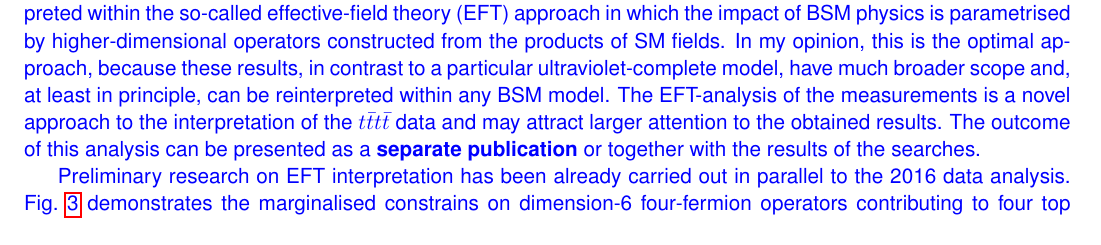
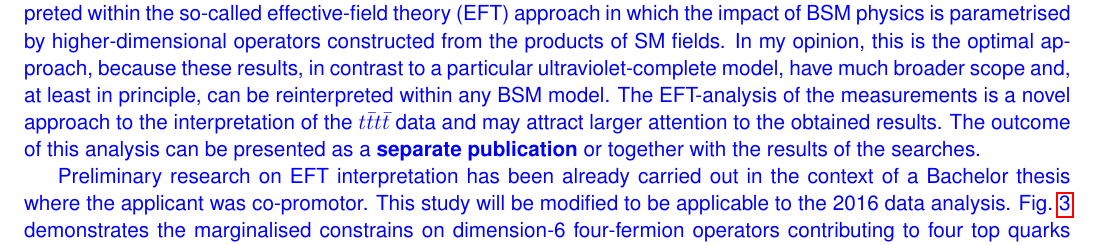
Before and after one commit to dlont/FWO2018, a LaTeX document (proposal.tex, which reads sections/methodology.tex): part of page 5 of 12, cut so that both start at the same text. Compiled offline with pdfLaTeX.

Commit message:
more editing

```diff
--- a/sections/methodology.tex
+++ b/sections/methodology.tex
@@ -27,7 +27,7 @@ Two different strategies will be pursued in the respective sub-projects, however
 To complete the analysis and draw the conclusions about the impact of new searches, the data can be interpreted within the so-called effective-field theory (EFT) approach in which the impact of BSM physics is parametrised by higher-dimensional operators constructed from the products of SM fields. In my opinion, this is the optimal approach, because these results, in contrast to a particular ultraviolet-complete model, have much broader scope and, at least in principle, can be reinterpreted within any BSM model. The EFT-analysis of the measurements is a novel approach to the interpretation of the $t\bar{t}t\bar{t}$ data and may attract larger attention to the obtained results. The outcome of this analysis can be presented as a \textbf{separate publication} or together with the results of the searches. }
 
 \textcolor{\mynew}{
-Preliminary research on EFT interpretation has been already carried out in parallel to the 2016 data analysis. Fig.~\ref{fig:C1_C2} demonstrates the marginalised constrains on dimension-6 four-fermion operators contributing to four top quarks production at the LHC~\cite{DegrandeEFTthesis,Zhang:2017mls}. As can be seen, significant improvement can be achieved with larger Run 2 data sample. Even stronger constraints, potentially ruling out some theoretical models, can be obtained with the full Run 2 dataset.
+Preliminary research on EFT interpretation has been already carried out in the context of a Bachelor thesis where the applicant was co-promotor. This study will be modified to be applicable to the 2016 data analysis. Fig.~\ref{fig:C1_C2} demonstrates the marginalised constrains on dimension-6 four-fermion operators contributing to four top quarks production at the LHC~\cite{MathiasThesis,DegrandeEFTthesis,Zhang:2017mls}. As can be seen, significant improvement can be achieved with larger Run 2 data sample. Even stronger constraints, potentially ruling out some theoretical models, can be obtained with the full Run 2 dataset.
 \begin{figure}[t]
 \centering
 \includegraphics[width=0.7\linewidth]{figures/C1_C2}
```
